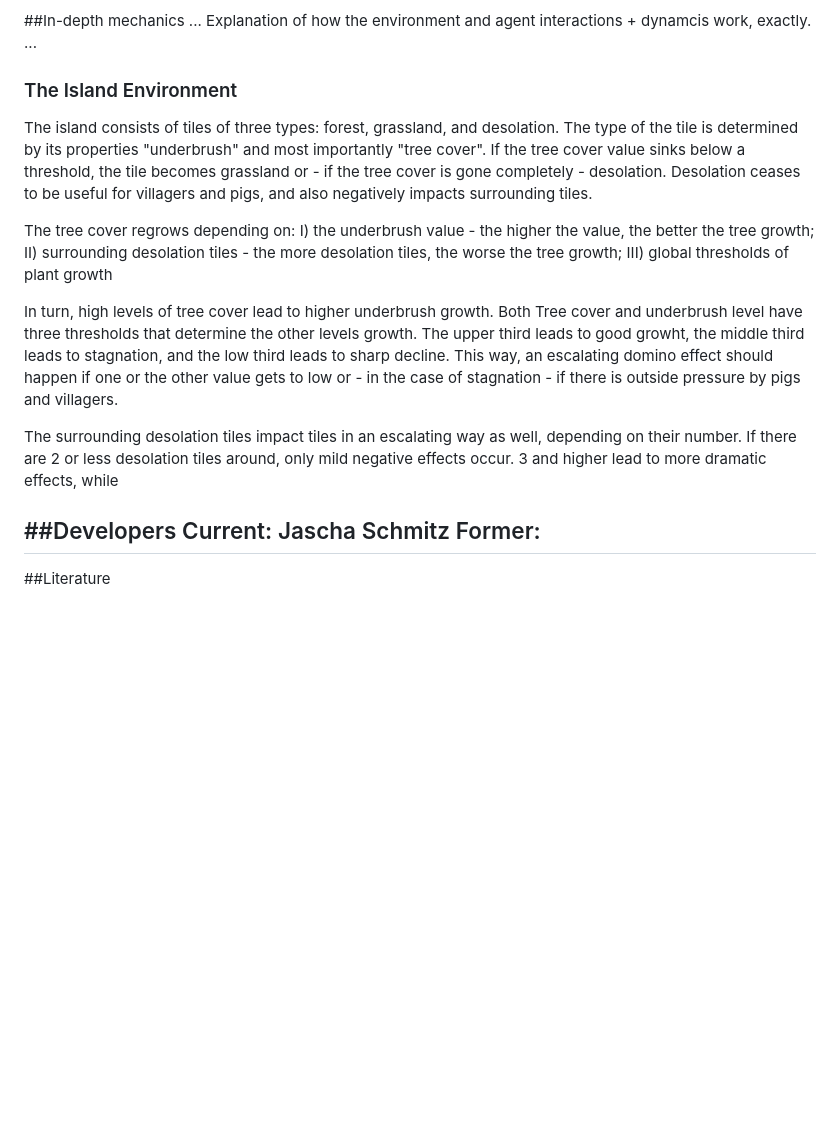
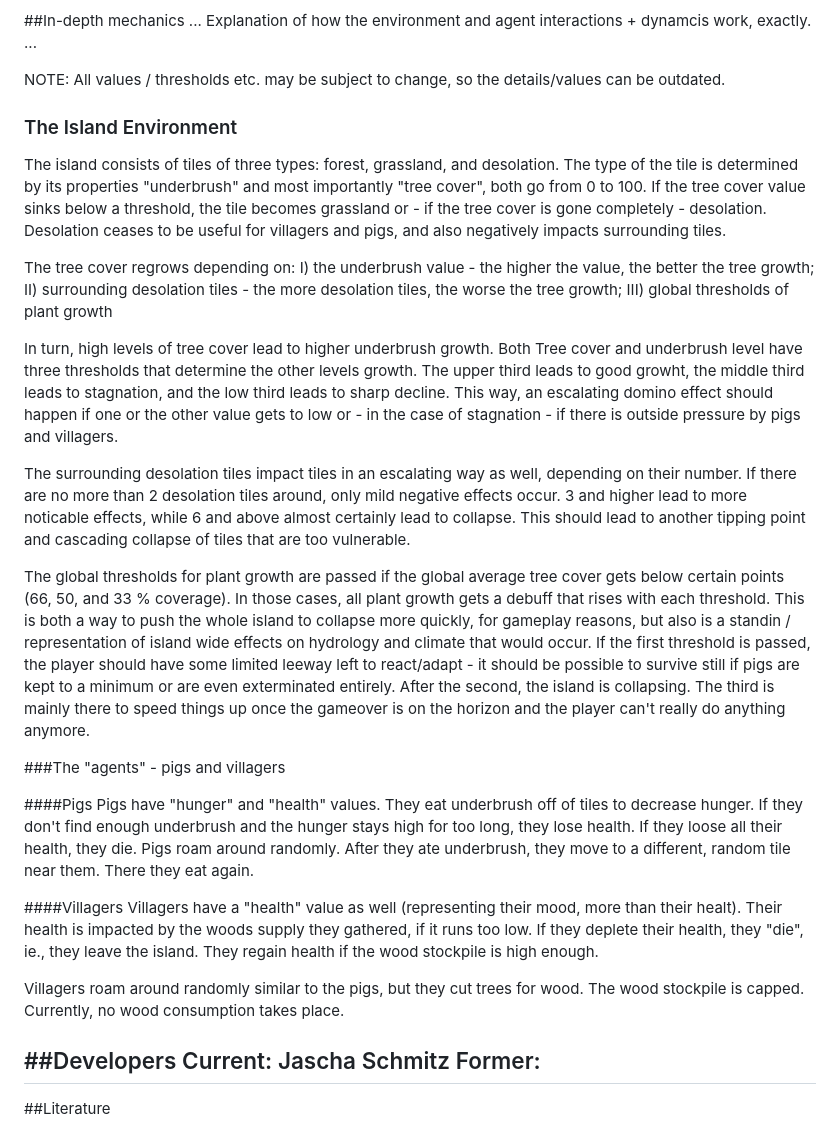
Before and after one commit to merrygin/TippingPigs, a Markdown page: README.md, the part around the change. GitHub-like rendering; blank space fills up the shorter version.

```diff
--- a/README.md
+++ b/README.md
@@ -163,9 +163,12 @@ Other, more practical challenges include:
 ...
 Explanation of how the environment and agent interactions + dynamcis work, exactly.
 ...
+
+NOTE: All values / thresholds etc. may be subject to change, so the details/values can be outdated.
+
 ### The Island Environment
 The island consists of tiles of three types: forest, grassland, and desolation. The type of the tile
-is determined by its properties "underbrush" and most importantly "tree cover". If the tree cover value sinks
+is determined by its properties "underbrush" and most importantly "tree cover", both go from 0 to 100. If the tree cover value sinks
 below a threshold, the tile becomes grassland or - if the tree cover is gone completely - desolation.
 Desolation ceases to be useful for villagers and pigs, and also negatively impacts surrounding tiles.
 
@@ -181,8 +184,36 @@ happen if one or the other value gets to low or - in the case of stagnation - if
 is outside pressure by pigs and villagers.
 
 The surrounding desolation tiles impact tiles in an escalating way as well, depending on their number.
-If there are 2 or less desolation tiles around, only mild negative effects occur. 3 and higher lead to
-more dramatic effects, while
+If there are no more than 2 desolation tiles around, only mild negative effects occur. 3 and higher lead to
+more noticable effects, while 6 and above almost certainly lead to collapse. This should lead to
+another tipping point and cascading collapse of tiles that are too vulnerable.
+
+The global thresholds for plant growth are passed if the global average tree cover gets below
+certain points (66, 50, and 33 % coverage). In those cases, all plant growth gets a debuff that
+rises with each threshold. This is both a way to push the whole island to collapse more quickly,
+for gameplay reasons, but also is a standin / representation of island wide effects on
+hydrology and climate that would occur. If the first threshold is passed, the player should have
+some limited leeway left to react/adapt - it should be possible to survive still if pigs are kept
+to a minimum or are even exterminated entirely. After the second, the island is collapsing. The
+third is mainly there to speed things up once the gameover is on the horizon and the player can't
+really do anything anymore.
+
+###The "agents" - pigs and villagers
+
+####Pigs
+Pigs have "hunger" and "health" values. They eat underbrush off of tiles to decrease hunger. If they
+don't find enough underbrush and the hunger stays high for too long, they lose health. If they loose
+all their health, they die.
+Pigs roam around randomly. After they ate underbrush, they move to a different, random tile near them.
+There they eat again.
+
+####Villagers
+Villagers have a "health" value as well (representing their mood, more than their healt). Their health is
+impacted by the woods supply they gathered, if it runs too low. If they deplete their health,
+they "die", ie., they leave the island. They regain health if the wood stockpile is high enough.
+
+Villagers roam around randomly similar to the pigs, but they cut trees for wood. The wood stockpile is
+capped. Currently, no wood consumption takes place.
 
 
 
```
